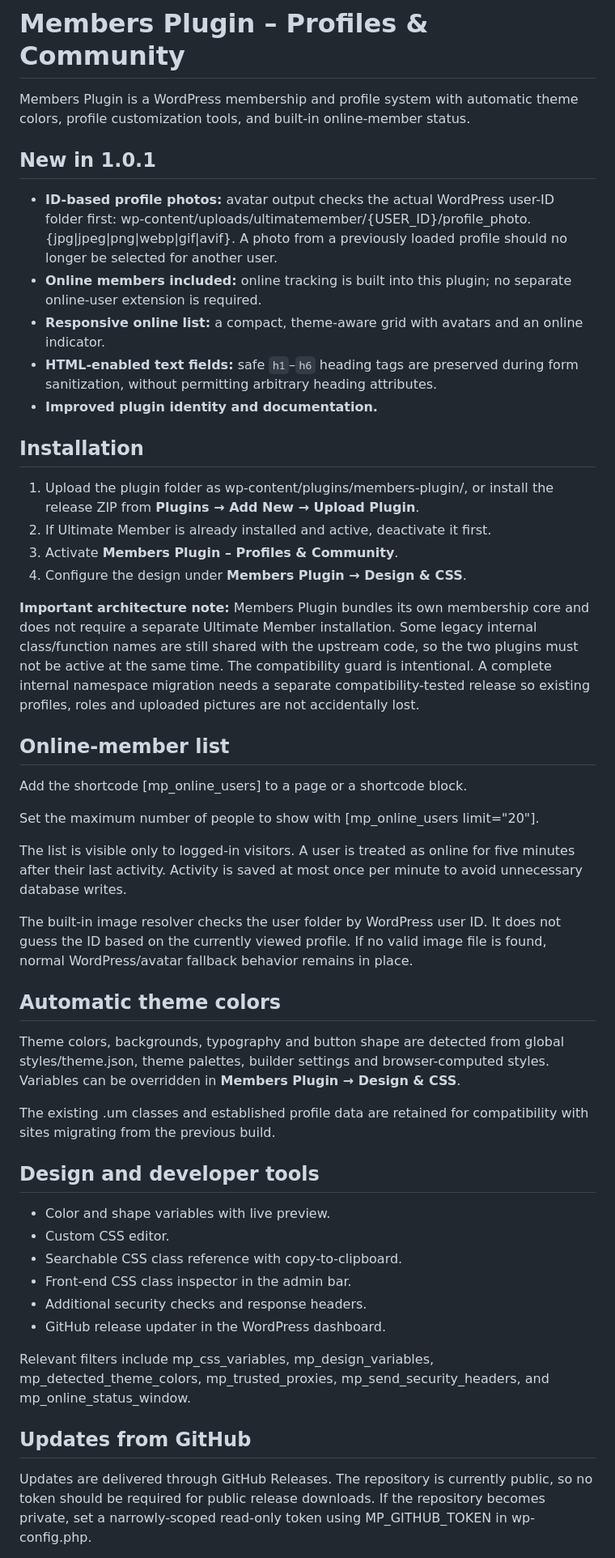
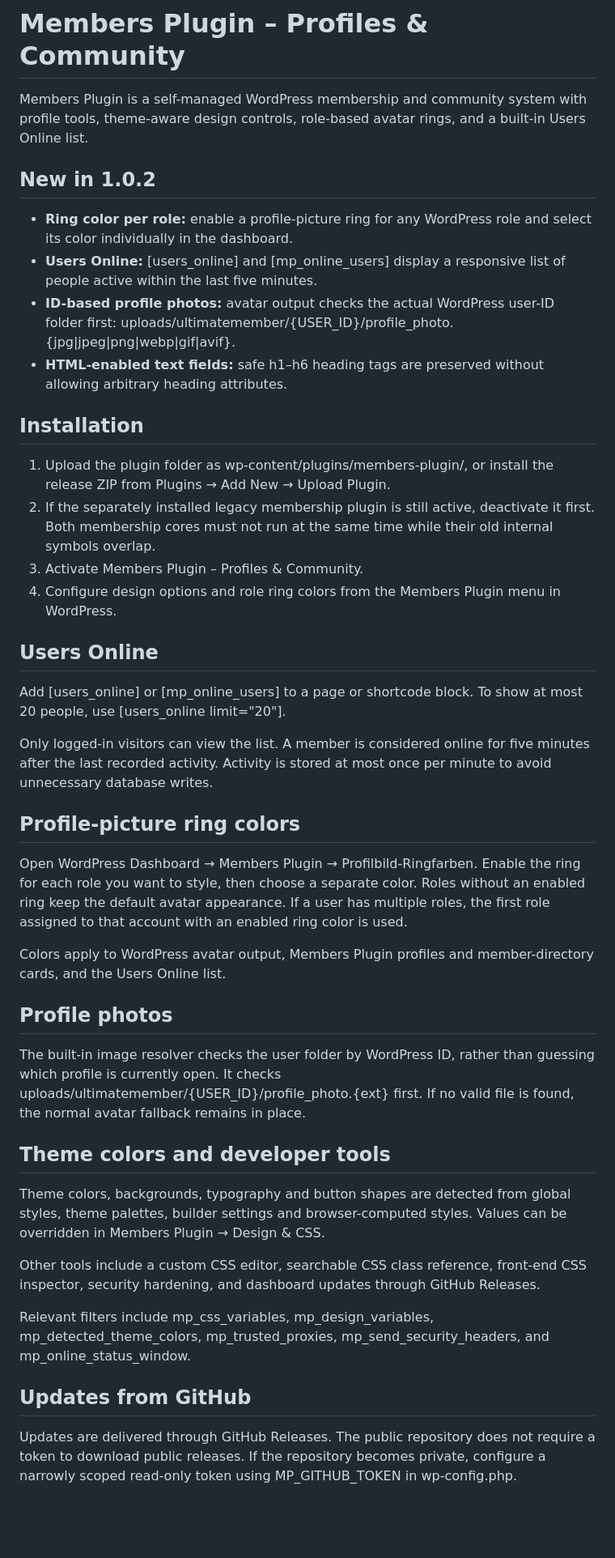
Before and after one commit to paulhubacek1-afk/MembersPlugin, a Markdown page: README.md, the part around one of its changes. Shown at 81% size. Drawn GitHub-style; blank space fills up the shorter version.

Commit message:
Document role avatar rings and Users Online shortcode

```diff
--- a/README.md
+++ b/README.md
@@ -1,52 +1,46 @@
 # Members Plugin – Profiles & Community
 
-Members Plugin is a WordPress membership and profile system with automatic theme colors, profile customization tools, and built-in online-member status.
+Members Plugin is a self-managed WordPress membership and community system with profile tools, theme-aware design controls, role-based avatar rings, and a built-in Users Online list.
 
-## New in 1.0.1
+## New in 1.0.2
 
-- **ID-based profile photos:** avatar output checks the actual WordPress user-ID folder first: wp-content/uploads/ultimatemember/{USER_ID}/profile_photo.{jpg|jpeg|png|webp|gif|avif}. A photo from a previously loaded profile should no longer be selected for another user.
-- **Online members included:** online tracking is built into this plugin; no separate online-user extension is required.
-- **Responsive online list:** a compact, theme-aware grid with avatars and an online indicator.
-- **HTML-enabled text fields:** safe `h1`–`h6` heading tags are preserved during form sanitization, without permitting arbitrary heading attributes.
-- **Improved plugin identity and documentation.**
+- **Ring color per role:** enable a profile-picture ring for any WordPress role and select its color individually in the dashboard.
+- **Users Online:** [users_online] and [mp_online_users] display a responsive list of people active within the last five minutes.
+- **ID-based profile photos:** avatar output checks the actual WordPress user-ID folder first: uploads/ultimatemember/{USER_ID}/profile_photo.{jpg|jpeg|png|webp|gif|avif}.
+- **HTML-enabled text fields:** safe h1–h6 heading tags are preserved without allowing arbitrary heading attributes.
 
 ## Installation
 
-1. Upload the plugin folder as wp-content/plugins/members-plugin/, or install the release ZIP from **Plugins → Add New → Upload Plugin**.
-2. If Ultimate Member is already installed and active, deactivate it first.
-3. Activate **Members Plugin – Profiles & Community**.
-4. Configure the design under **Members Plugin → Design & CSS**.
+1. Upload the plugin folder as wp-content/plugins/members-plugin/, or install the release ZIP from Plugins → Add New → Upload Plugin.
+2. If the separately installed legacy membership plugin is still active, deactivate it first. Both membership cores must not run at the same time while their old internal symbols overlap.
+3. Activate Members Plugin – Profiles & Community.
+4. Configure design options and role ring colors from the Members Plugin menu in WordPress.
 
-**Important architecture note:** Members Plugin bundles its own membership core and does not require a separate Ultimate Member installation. Some legacy internal class/function names are still shared with the upstream code, so the two plugins must not be active at the same time. The compatibility guard is intentional. A complete internal namespace migration needs a separate compatibility-tested release so existing profiles, roles and uploaded pictures are not accidentally lost.
+## Users Online
 
-## Online-member list
+Add [users_online] or [mp_online_users] to a page or shortcode block. To show at most 20 people, use [users_online limit="20"].
 
-Add the shortcode [mp_online_users] to a page or a shortcode block.
+Only logged-in visitors can view the list. A member is considered online for five minutes after the last recorded activity. Activity is stored at most once per minute to avoid unnecessary database writes.
 
-Set the maximum number of people to show with [mp_online_users limit="20"].
+## Profile-picture ring colors
 
-The list is visible only to logged-in visitors. A user is treated as online for five minutes after their last activity. Activity is saved at most once per minute to avoid unnecessary database writes.
+Open WordPress Dashboard → Members Plugin → Profilbild-Ringfarben. Enable the ring for each role you want to style, then choose a separate color. Roles without an enabled ring keep the default avatar appearance. If a user has multiple roles, the first role assigned to that account with an enabled ring color is used.
 
-The built-in image resolver checks the user folder by WordPress user ID. It does not guess the ID based on the currently viewed profile. If no valid image file is found, normal WordPress/avatar fallback behavior remains in place.
+Colors apply to WordPress avatar output, Members Plugin profiles and member-directory cards, and the Users Online list.
 
-## Automatic theme colors
+## Profile photos
 
-Theme colors, backgrounds, typography and button shape are detected from global styles/theme.json, theme palettes, builder settings and browser-computed styles. Variables can be overridden in **Members Plugin → Design & CSS**.
+The built-in image resolver checks the user folder by WordPress ID, rather than guessing which profile is currently open. It checks uploads/ultimatemember/{USER_ID}/profile_photo.{ext} first. If no valid file is found, the normal avatar fallback remains in place.
 
-The existing .um classes and established profile data are retained for compatibility with sites migrating from the previous build.
+## Theme colors and developer tools
 
-## Design and developer tools
+Theme colors, backgrounds, typography and button shapes are detected from global styles, theme palettes, builder settings and browser-computed styles. Values can be overridden in Members Plugin → Design & CSS.
 
-- Color and shape variables with live preview.
-- Custom CSS editor.
-- Searchable CSS class reference with copy-to-clipboard.
-- Front-end CSS class inspector in the admin bar.
-- Additional security checks and response headers.
-- GitHub release updater in the WordPress dashboard.
+Other tools include a custom CSS editor, searchable CSS class reference, front-end CSS inspector, security hardening, and dashboard updates through GitHub Releases.
 
 Relevant filters include mp_css_variables, mp_design_variables, mp_detected_theme_colors, mp_trusted_proxies, mp_send_security_headers, and mp_online_status_window.
 
 ## Updates from GitHub
 
-Updates are delivered through GitHub Releases. The repository is currently public, so no token should be required for public release downloads. If the repository becomes private, set a narrowly-scoped read-only token using MP_GITHUB_TOKEN in wp-config.php.
+Updates are delivered through GitHub Releases. The public repository does not require a token to download public releases. If the repository becomes private, configure a narrowly scoped read-only token using MP_GITHUB_TOKEN in wp-config.php.
 
```
Also changed, not shown: other parts of README.md (+2 -2 lines).
